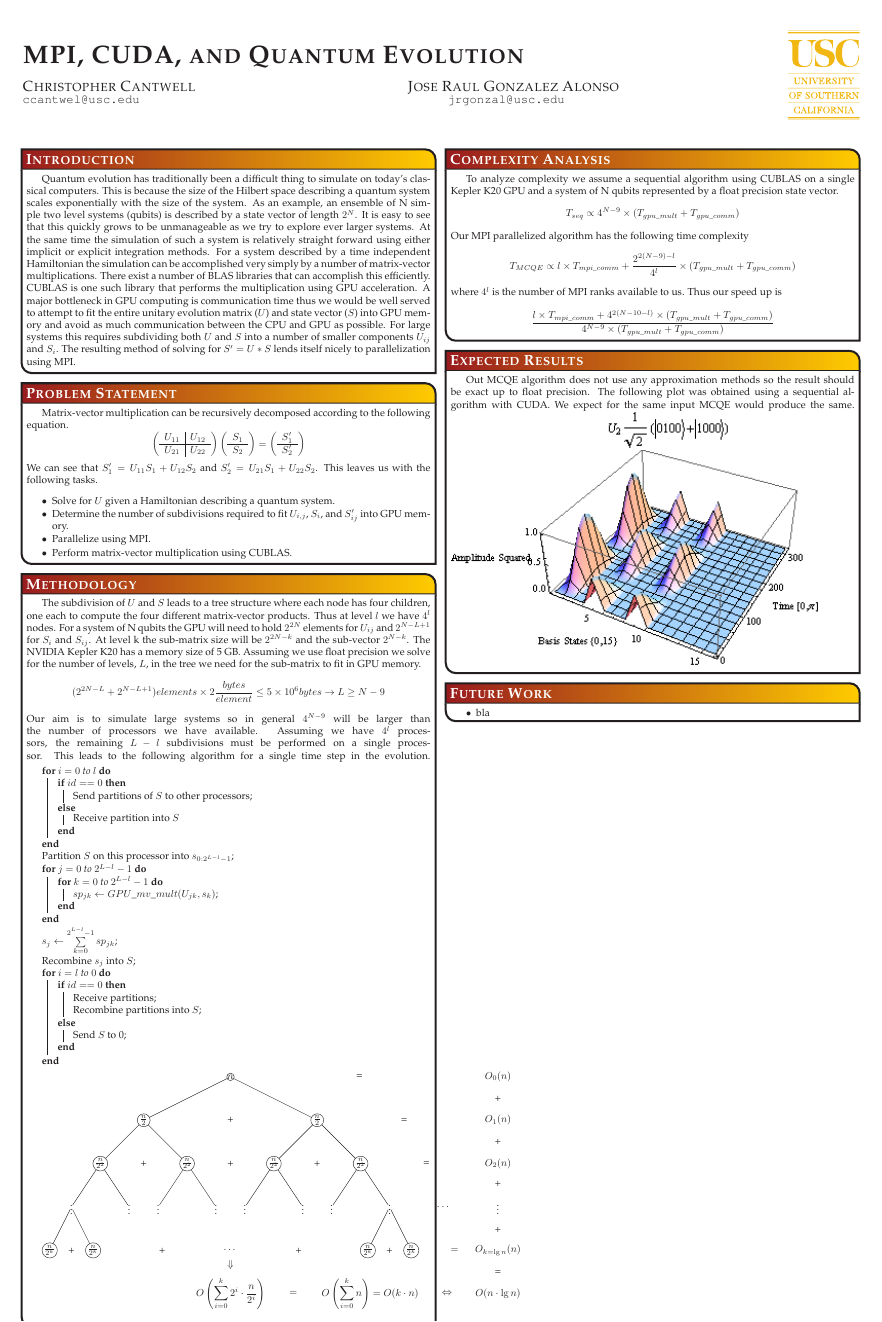
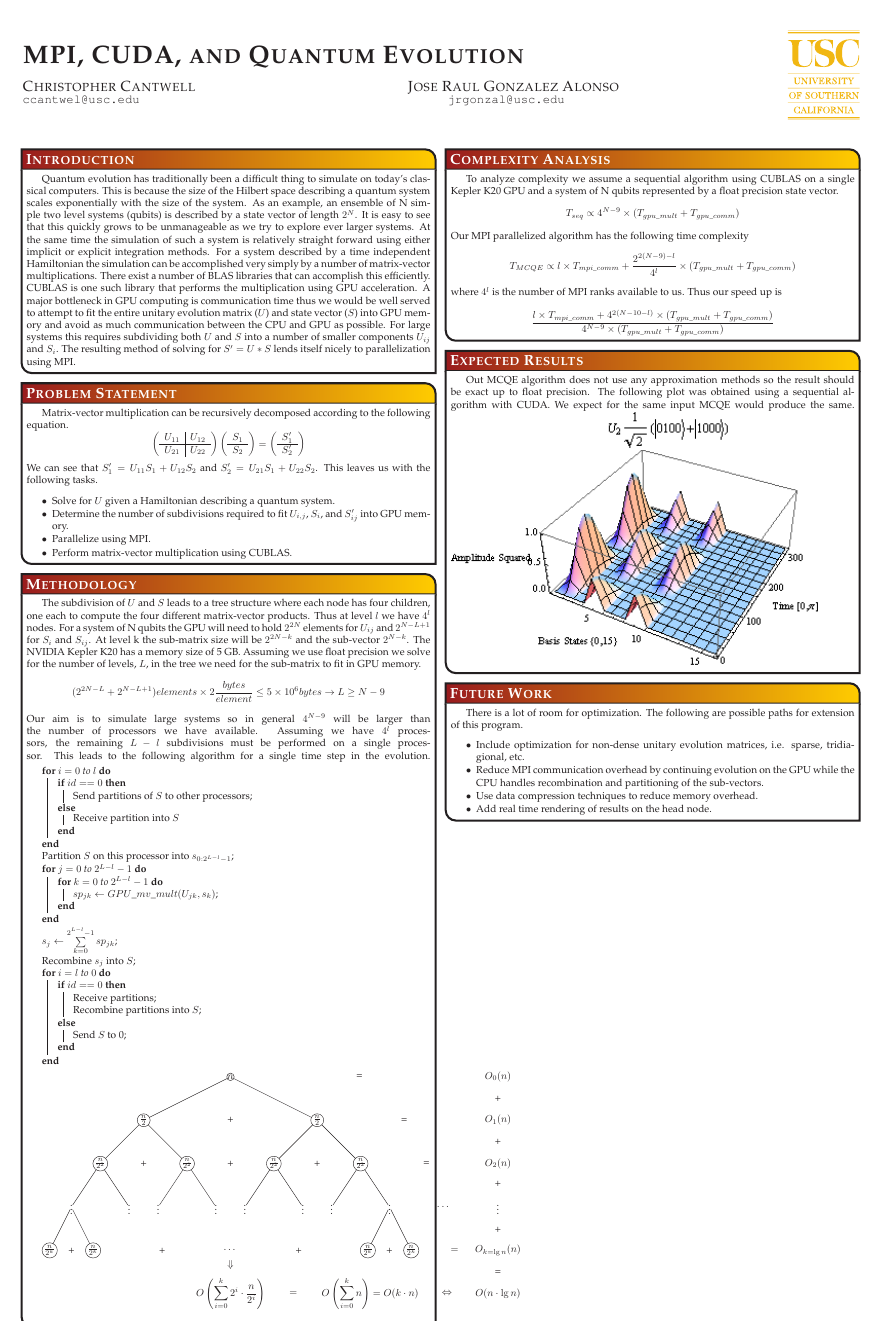
Before and after one commit to cantwellc/MPI_CUDA_QE, a LaTeX poster (Poster/poster_portrait.tex): the whole page. The pictures show the PDF file Poster/poster_portrait.pdf that the author committed with the source.

Commit message:
Added future work

```diff
--- a/Poster/poster_portrait.tex
+++ b/Poster/poster_portrait.tex
@@ -287,8 +287,12 @@ Out MCQE algorithm does not use any approximation methods so the result should b
 %%%%%%%%%%%%%%%%%%%%%%%%%%%%%%%%%%%%%%%%%%%%%%%%%%%%%%%%%%%%%%%%%%%%%%%%%%%%%%
 \headerbox{Future Work}{name=future,column=1, below=results}{
 %%%%%%%%%%%%%%%%%%%%%%%%%%%%%%%%%%%%%%%%%%%%%%%%%%%%%%%%%%%%%%%%%%%%%%%%%%%%%%
-\begin{itemize}
-  \item bla
+There is a lot of room for optimization.  The following are possible paths for extension of this program.
+\begin{itemize}\compresslist
+	\item Include optimization for non-dense unitary evolution matrices, i.e. sparse, tridiagional, etc.
+	\item Reduce MPI communication overhead by continuing evolution on the GPU while the CPU handles recombination and partitioning of the sub-vectors.
+	\item Use data compression techniques to reduce memory overhead.
+	\item Add real time rendering of results on the head node.
 \end{itemize}
 }
 %%%%%%%%%%%%%%%%%%%%%%%%%%%%%%%%%%%%%%%%%%%%%%%%%%%%%%%%%%%%%%%%%%%%%%%%%%%%%%
```
Also changed, not shown: Poster/poster_portrait.pdf.
